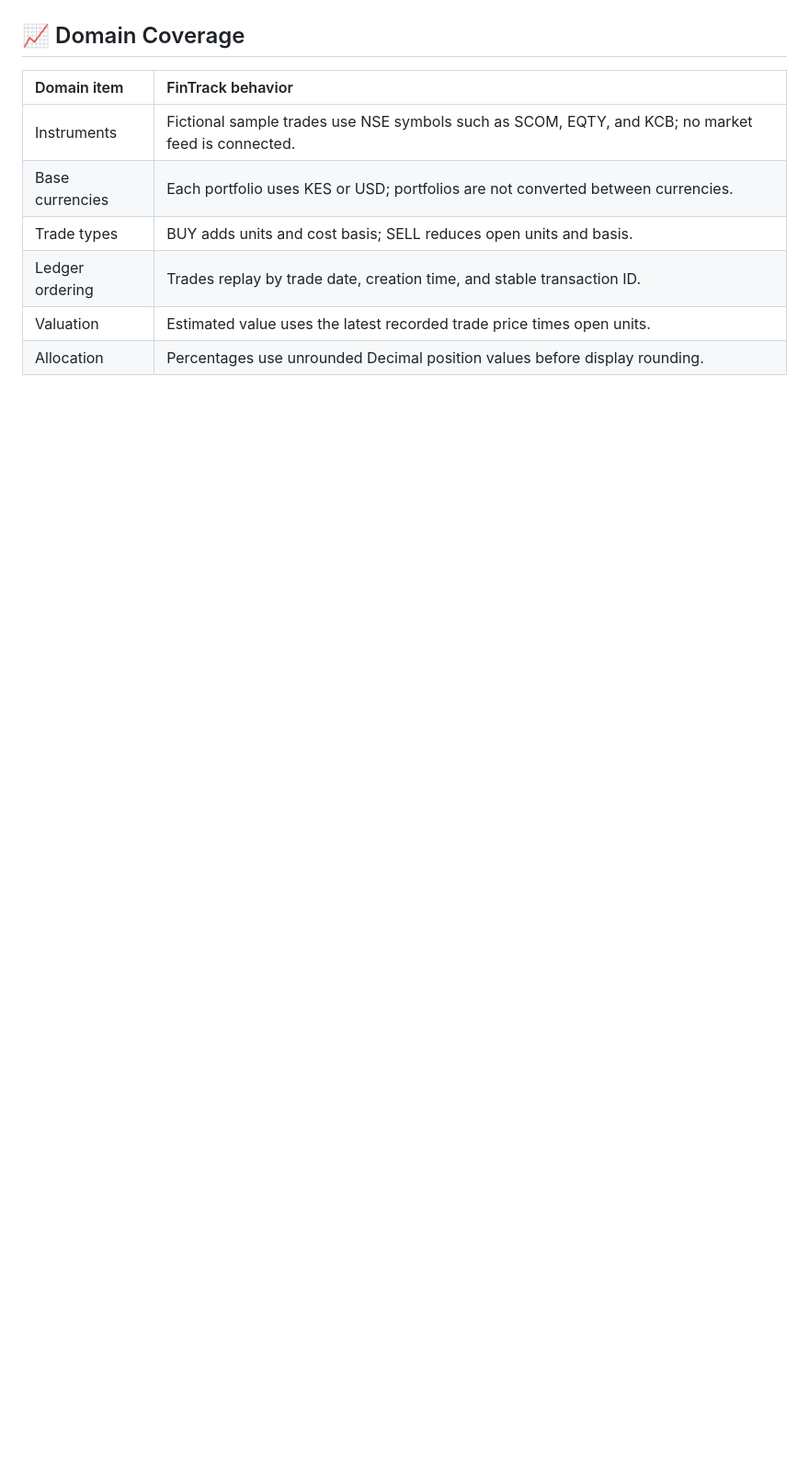
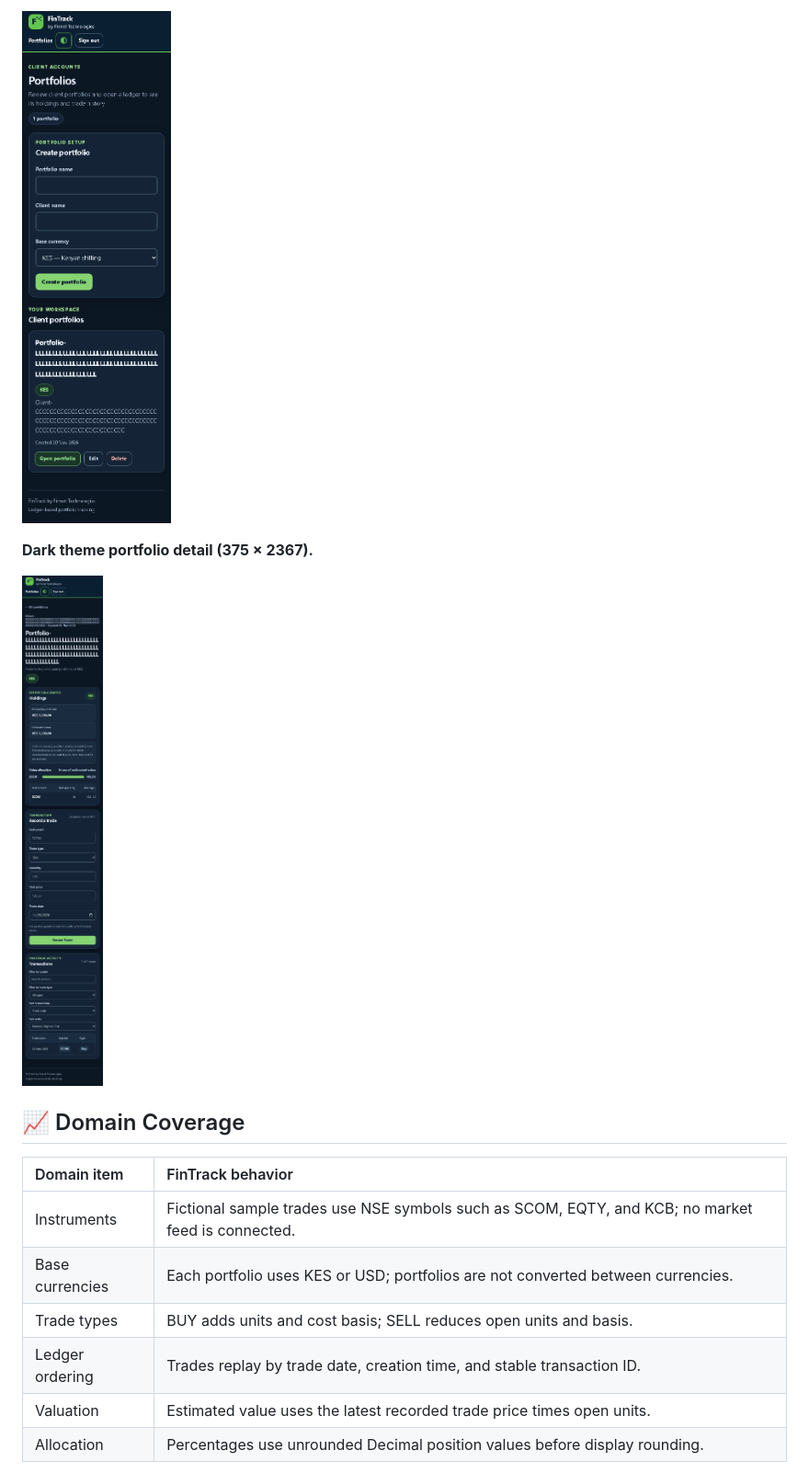
Before and after one commit to declerke/FinTrack, a Markdown page: README.md, the part around one of its changes. Shown at 92% size. GitHub-like rendering; pictures changed too: docs/screenshots/qa-375-dark-detail.png (added), docs/screenshots/qa-375-dark-portfolios.png (added); blank space fills up the shorter version.

```diff
--- a/README.md
+++ b/README.md
@@ -94,3 +109,8 @@ The screenshots show fictional local sample data from an isolated browser review
+![FinTrack dark theme portfolio list at a 375px viewport](docs/screenshots/qa-375-dark-portfolios.png)
+
+**Dark theme portfolio detail (375 × 2367).**
+
+![FinTrack dark theme portfolio detail at a 375px viewport](docs/screenshots/qa-375-dark-detail.png)
 
 ## 📈 Domain Coverage
 
```
Also changed, not shown: other parts of README.md (+28 -11 lines), docs/screenshots/qa-375-light-detail.png (added), docs/screenshots/qa-375-light-portfolios.png (added), 6 other files.
